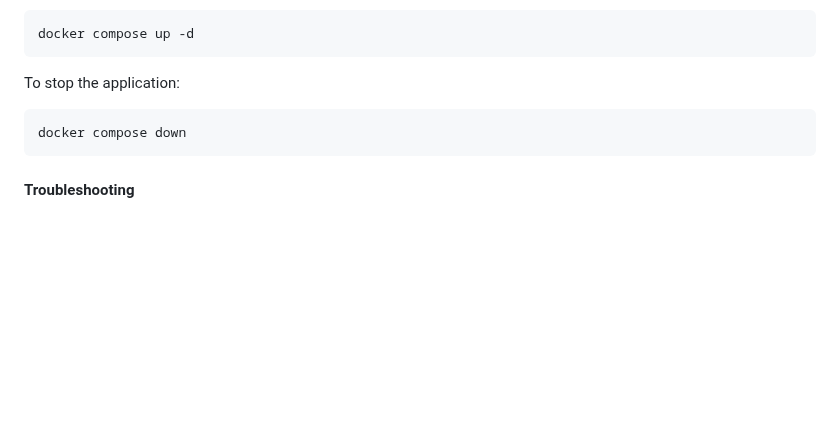
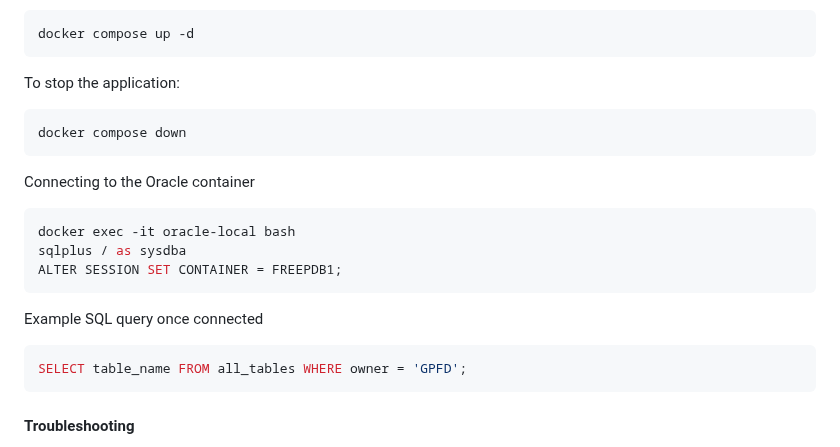
Before and after one commit to ministryofjustice/payforlegalaid, a Markdown page: README.md, the part around the change. Drawn GitHub-style; blank space fills up the shorter version.

Commit message:
Updated readme with connection details

````diff
--- a/README.md
+++ b/README.md
@@ -130,6 +130,18 @@ To stop the application:
 docker compose down
 ```
 
+Connecting to the Oracle container
+```bash
+docker exec -it oracle-local bash
+sqlplus / as sysdba
+ALTER SESSION SET CONTAINER = FREEPDB1;
+```
+
+Example SQL query once connected
+```sql
+SELECT table_name FROM all_tables WHERE owner = 'GPFD';
+```
+
 #### Troubleshooting
 
 **Build fails with `invalid target release` error**
````
